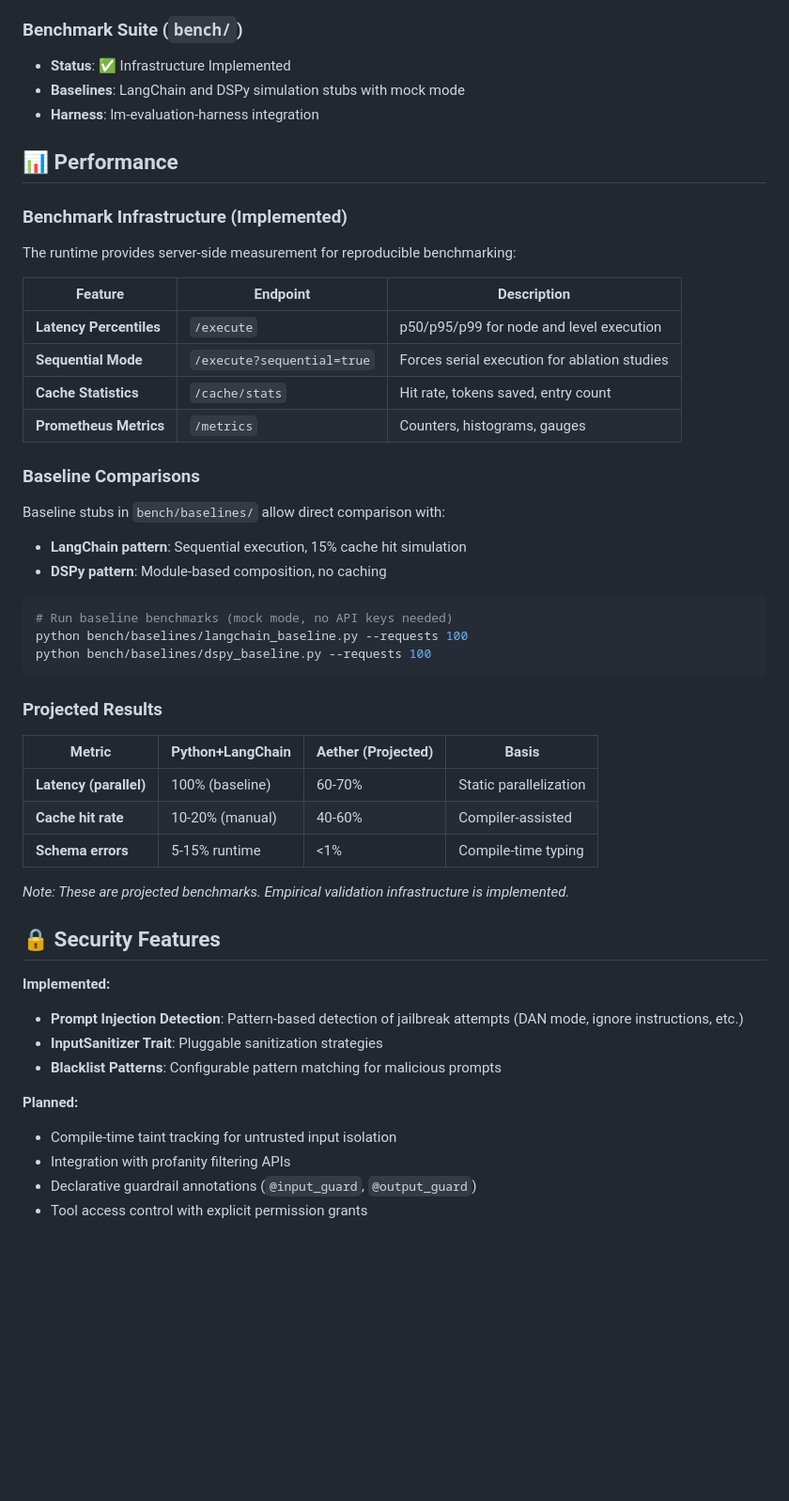
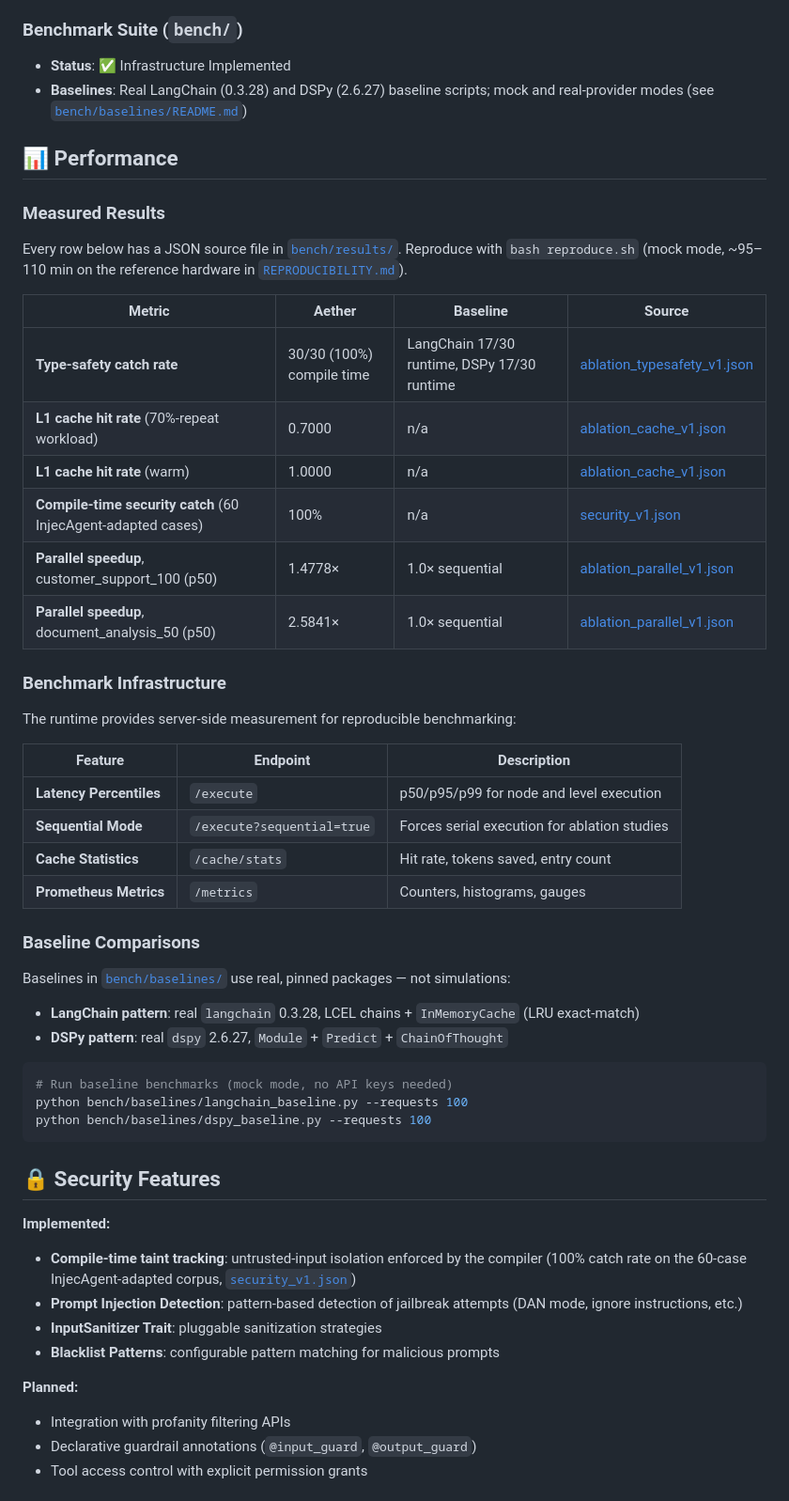
Before and after one commit to sowadalmughni/aether-lang, a Markdown page: README.md, the part around one of its changes. Shown at 94% size. GitHub-like rendering; blank space fills up the shorter version.

````diff
--- a/README.md
+++ b/README.md
@@ -126,12 +120,24 @@ flow handle_support_query(query: string) -> string {
 
 ### Benchmark Suite (`bench/`)
 - **Status**: ✅ Infrastructure Implemented
-- **Baselines**: LangChain and DSPy simulation stubs with mock mode
-- **Harness**: lm-evaluation-harness integration
+- **Baselines**: Real LangChain (0.3.28) and DSPy (2.6.27) baseline scripts; mock and real-provider modes (see [`bench/baselines/README.md`](bench/baselines/README.md))
 
 ## 📊 Performance
 
-### Benchmark Infrastructure (Implemented)
+### Measured Results
+
+Every row below has a JSON source file in [`bench/results/`](bench/results/). Reproduce with `bash reproduce.sh` (mock mode, ~95–110 min on the reference hardware in [`REPRODUCIBILITY.md`](REPRODUCIBILITY.md)).
+
+| Metric | Aether | Baseline | Source |
+|--------|--------|----------|--------|
+| **Type-safety catch rate** | 30/30 (100%) compile time | LangChain 17/30 runtime, DSPy 17/30 runtime | [ablation_typesafety_v1.json](bench/results/ablation_typesafety_v1.json) |
+| **L1 cache hit rate** (70%-repeat workload) | 0.7000 | n/a | [ablation_cache_v1.json](bench/results/ablation_cache_v1.json) |
+| **L1 cache hit rate** (warm) | 1.0000 | n/a | [ablation_cache_v1.json](bench/results/ablation_cache_v1.json) |
+| **Compile-time security catch** (60 InjecAgent-adapted cases) | 100% | n/a | [security_v1.json](bench/results/security_v1.json) |
+| **Parallel speedup**, customer_support_100 (p50) | 1.4778× | 1.0× sequential | [ablation_parallel_v1.json](bench/results/ablation_parallel_v1.json) |
+| **Parallel speedup**, document_analysis_50 (p50) | 2.5841× | 1.0× sequential | [ablation_parallel_v1.json](bench/results/ablation_parallel_v1.json) |
+
+### Benchmark Infrastructure
 
 The runtime provides server-side measurement for reproducible benchmarking:
 
@@ -144,9 +150,10 @@ The runtime provides server-side measurement for reproducible benchmarking:
 
 ### Baseline Comparisons
 
-Baseline stubs in `bench/baselines/` allow direct comparison with:
-- **LangChain pattern**: Sequential execution, 15% cache hit simulation
-- **DSPy pattern**: Module-based composition, no caching
+Baselines in [`bench/baselines/`](bench/baselines/) use real, pinned packages — not simulations:
+
+- **LangChain pattern**: real `langchain` 0.3.28, LCEL chains + `InMemoryCache` (LRU exact-match)
+- **DSPy pattern**: real `dspy` 2.6.27, `Module` + `Predict` + `ChainOfThought`
 
 ```bash
 # Run baseline benchmarks (mock mode, no API keys needed)
@@ -154,25 +161,15 @@ python bench/baselines/langchain_baseline.py --requests 100
 python bench/baselines/dspy_baseline.py --requests 100
 ```
 
-### Projected Results
-
-| Metric | Python+LangChain | Aether (Projected) | Basis |
-|--------|------------------|-------------------|-------|
-| **Latency (parallel)** | 100% (baseline) | 60-70% | Static parallelization |
-| **Cache hit rate** | 10-20% (manual) | 40-60% | Compiler-assisted |
-| **Schema errors** | 5-15% runtime | <1% | Compile-time typing |
-
-*Note: These are projected benchmarks. Empirical validation infrastructure is implemented.*
-
 ## 🔒 Security Features
 
 **Implemented:**
-- **Prompt Injection Detection**: Pattern-based detection of jailbreak attempts (DAN mode, ignore instructions, etc.)
-- **InputSanitizer Trait**: Pluggable sanitization strategies
-- **Blacklist Patterns**: Configurable pattern matching for malicious prompts
+- **Compile-time taint tracking**: untrusted-input isolation enforced by the compiler (100% catch rate on the 60-case InjecAgent-adapted corpus, [`security_v1.json`](bench/results/security_v1.json))
+- **Prompt Injection Detection**: pattern-based detection of jailbreak attempts (DAN mode, ignore instructions, etc.)
+- **InputSanitizer Trait**: pluggable sanitization strategies
+- **Blacklist Patterns**: configurable pattern matching for malicious prompts
 
 **Planned:**
-- Compile-time taint tracking for untrusted input isolation
 - Integration with profanity filtering APIs
 - Declarative guardrail annotations (`@input_guard`, `@output_guard`)
 - Tool access control with explicit permission grants
````
Also changed, not shown: other parts of README.md (+44 -41 lines).
